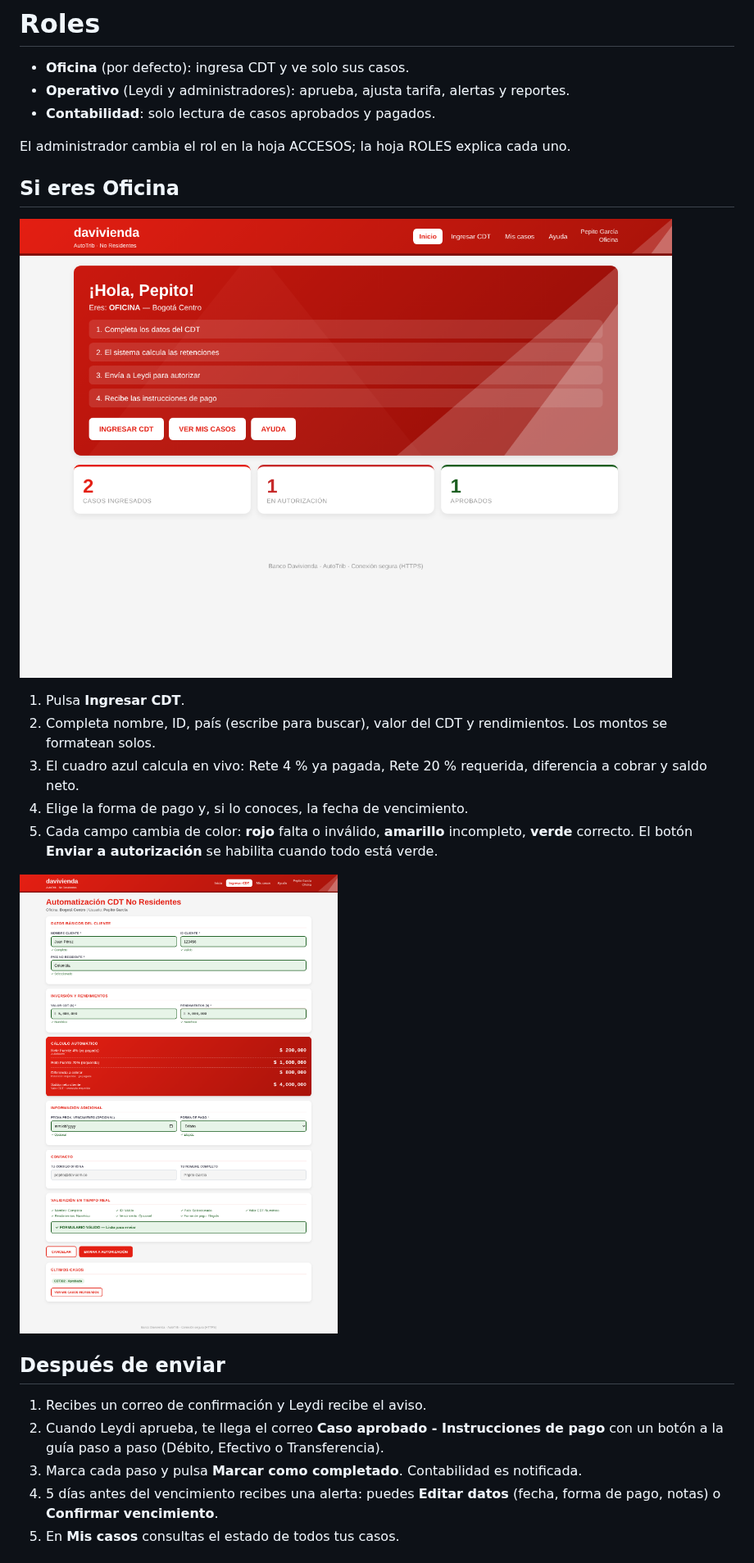
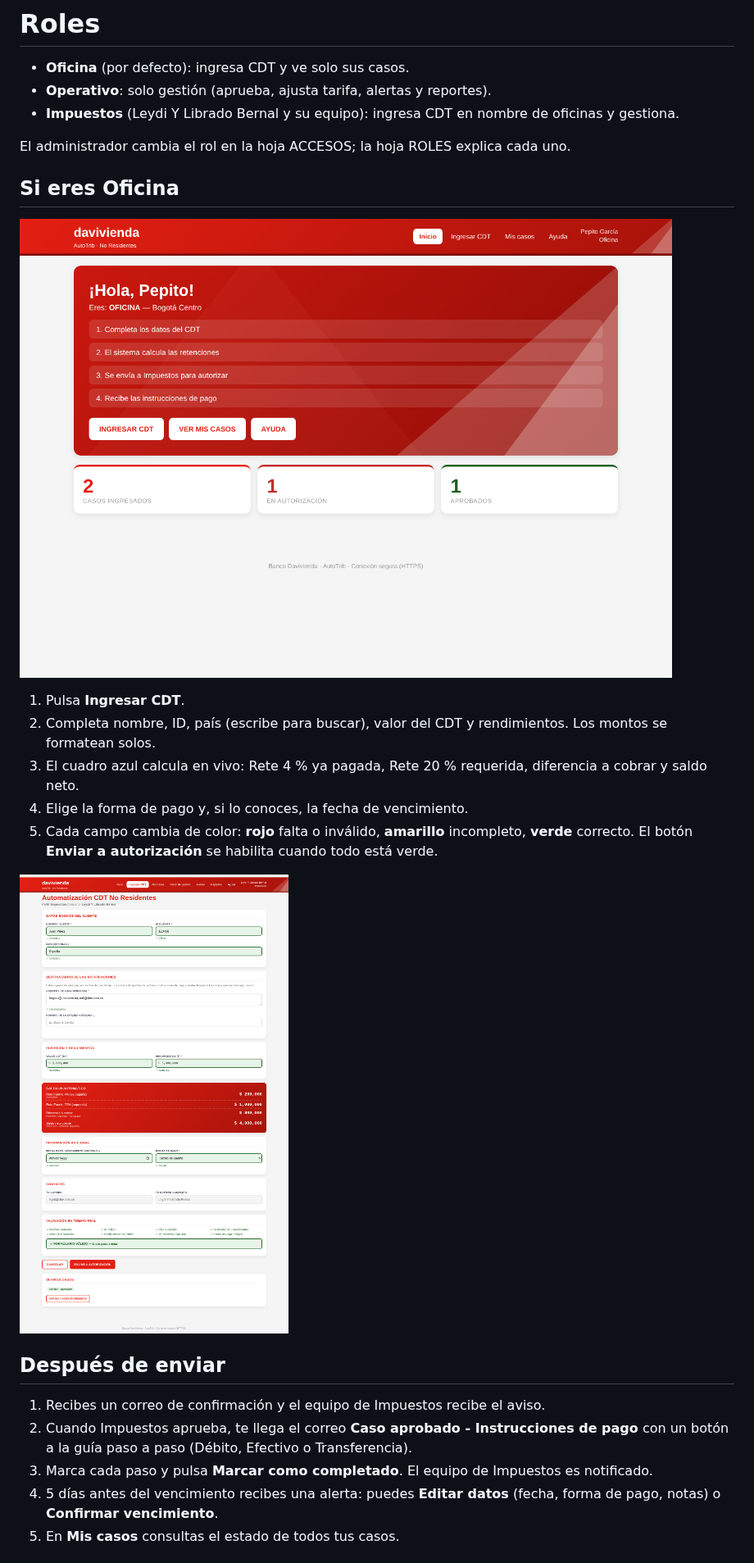
Before and after one commit to rebeca07-pedrozo/AutoTrib-NoResidentes, a Markdown page: docs/MANUAL_USUARIO.md, the part around one of its changes. Shown at 82% size. Rendered like a GitHub page; pictures changed too: docs/img/Oficina-desktop-form.png, docs/img/Oficina-desktop-inicio.png.

```diff
--- a/docs/MANUAL_USUARIO.md
+++ b/docs/MANUAL_USUARIO.md
@@ -5,8 +5,8 @@ Abre el enlace que te compartió el administrador. El sistema identifica tu corr
 # Roles
 
 - **Oficina** (por defecto): ingresa CDT y ve solo sus casos.
-- **Operativo** (Leydi y administradores): aprueba, ajusta tarifa, alertas y reportes.
-- **Contabilidad**: solo lectura de casos aprobados y pagados.
+- **Operativo**: solo gestión (aprueba, ajusta tarifa, alertas y reportes).
+- **Impuestos** (Leydi Y Librado Bernal y su equipo): ingresa CDT en nombre de oficinas y gestiona.
 
 El administrador cambia el rol en la hoja ACCESOS; la hoja ROLES explica cada uno.
 
@@ -24,9 +24,9 @@ El administrador cambia el rol en la hoja ACCESOS; la hoja ROLES explica cada un
 
 ## Después de enviar
 
-1. Recibes un correo de confirmación y Leydi recibe el aviso.
-2. Cuando Leydi aprueba, te llega el correo **Caso aprobado - Instrucciones de pago** con un botón a la guía paso a paso (Débito, Efectivo o Transferencia).
-3. Marca cada paso y pulsa **Marcar como completado**. Contabilidad es notificada.
+1. Recibes un correo de confirmación y el equipo de Impuestos recibe el aviso.
+2. Cuando Impuestos aprueba, te llega el correo **Caso aprobado - Instrucciones de pago** con un botón a la guía paso a paso (Débito, Efectivo o Transferencia).
+3. Marca cada paso y pulsa **Marcar como completado**. El equipo de Impuestos es notificado.
 4. 5 días antes del vencimiento recibes una alerta: puedes **Editar datos** (fecha, forma de pago, notas) o **Confirmar vencimiento**.
 5. En **Mis casos** consultas el estado de todos tus casos.
 
```
Also changed, not shown: other parts of docs/MANUAL_USUARIO.md (+11 -4 lines), README.md (+37 -9 lines), docs/img/Operativo-desktop-detalle.png, docs/img/Operativo-desktop-panel.png, 14 other files.
